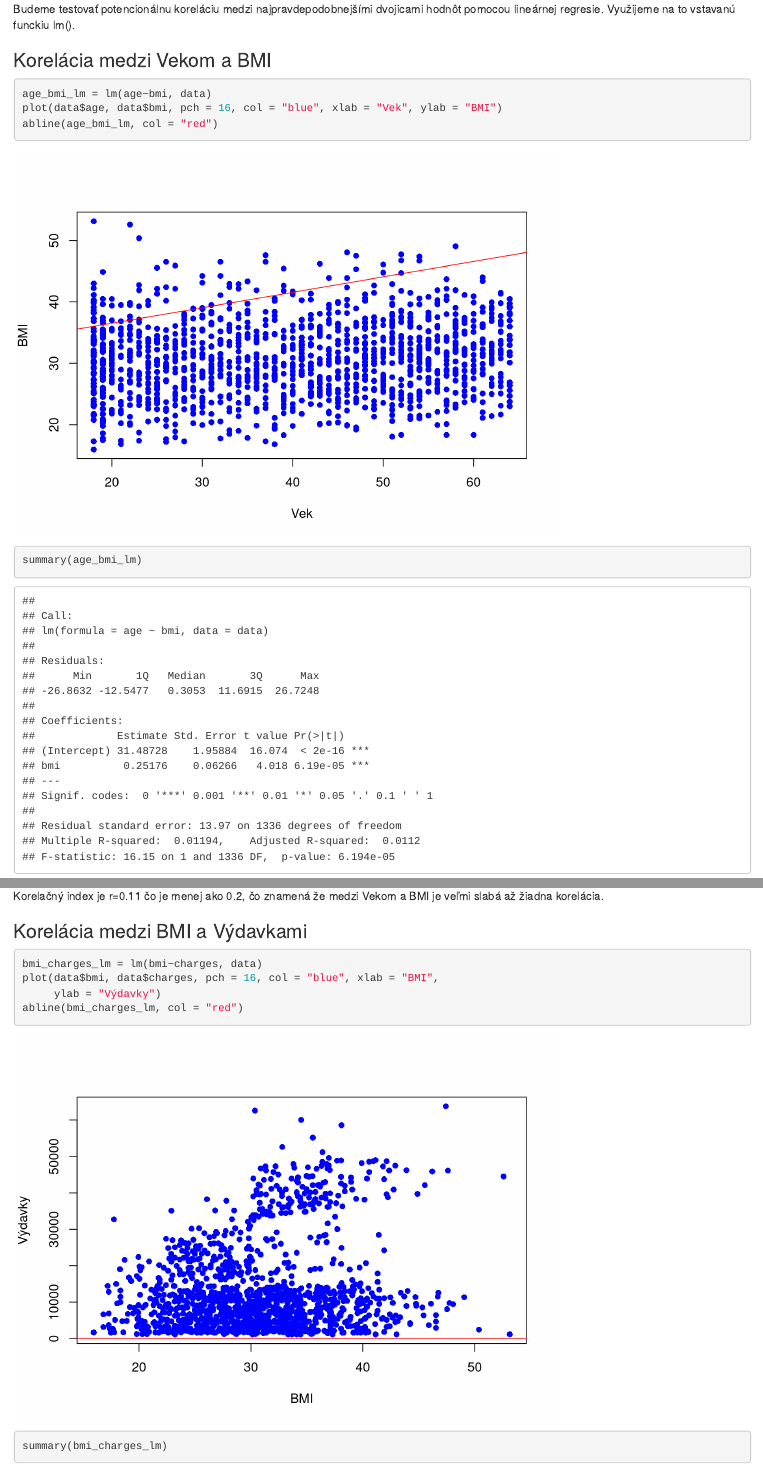
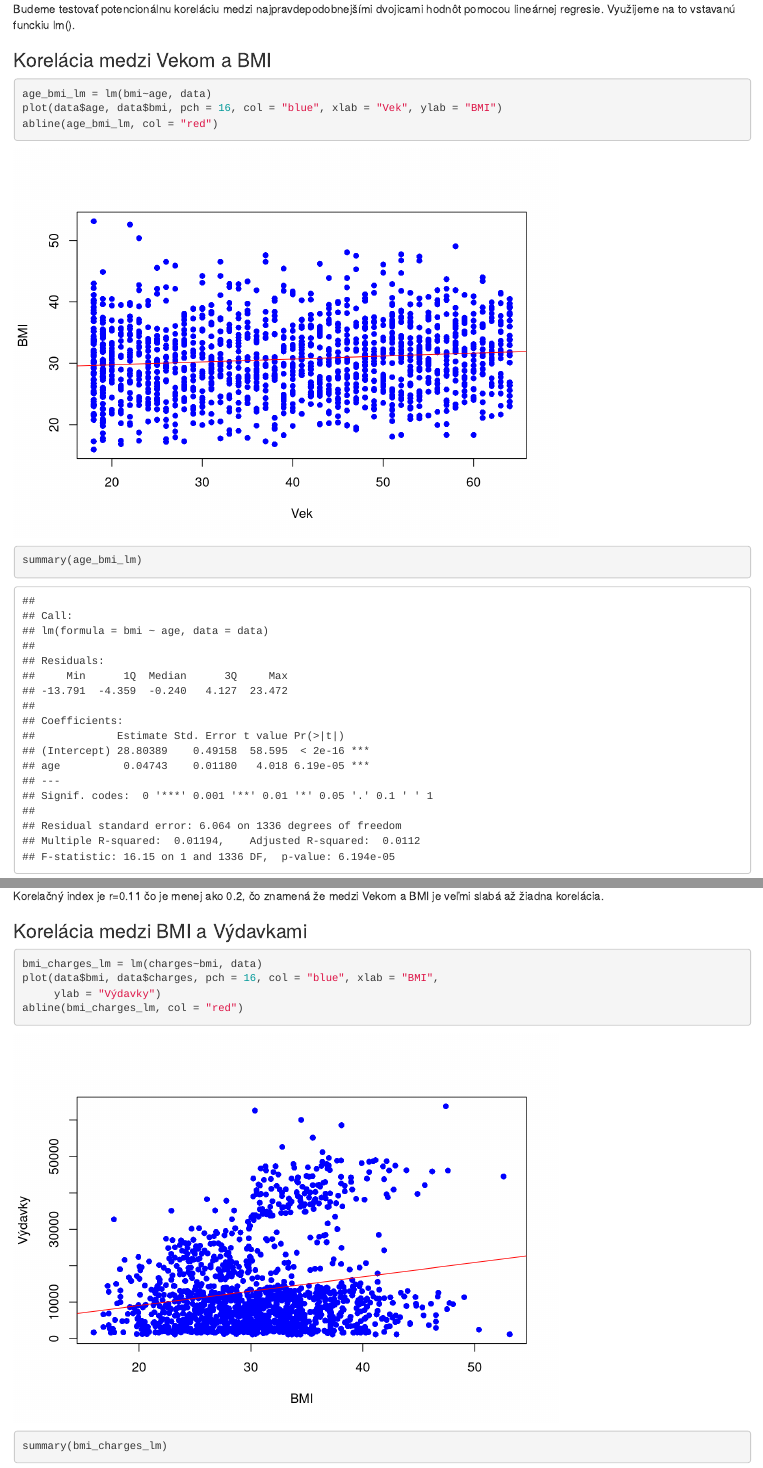
Before and after one commit to corovcam/statisticka-uloha, an R Markdown document (Notebook.Rmd): the page in a window 1100 px wide, from 2750 px down, and a second part further down, joined at a grey line. Rendered offline with R 4.5, knitr and Pandoc, with nearby package versions.

Commit message:
Fix Notebook.Rmd graphs

````diff
--- a/Notebook.Rmd
+++ b/Notebook.Rmd
@@ -67,7 +67,7 @@ hodnôt pomocou lineárnej regresie. Využijeme na to vstavanú funckiu lm().
 ### Korelácia medzi Vekom a BMI
 
 ```{r}
-age_bmi_lm = lm(age~bmi, data)
+age_bmi_lm = lm(bmi~age, data)
 plot(data$age, data$bmi, pch = 16, col = "blue", xlab = "Vek", ylab = "BMI")
 abline(age_bmi_lm, col = "red")
 ```
@@ -83,7 +83,7 @@ je veľmi slabá až žiadna korelácia.
 ### Korelácia medzi BMI a Výdavkami
 
 ```{r}
-bmi_charges_lm = lm(bmi~charges, data)
+bmi_charges_lm = lm(charges~bmi, data)
 plot(data$bmi, data$charges, pch = 16, col = "blue", xlab = "BMI",
      ylab = "Výdavky")
 abline(bmi_charges_lm, col = "red")
````
Also changed, not shown: Notebook.html (deleted), Notebook_files/figure-gfm/unnamed-chunk-11-1.png, Notebook_files/figure-gfm/unnamed-chunk-5-1.png, Notebook_files/figure-gfm/unnamed-chunk-7-1.png, Notebook_files/figure-gfm/unnamed-chunk-9-1.png, README.md, Notebook.Rmd (4 more changed lines).
